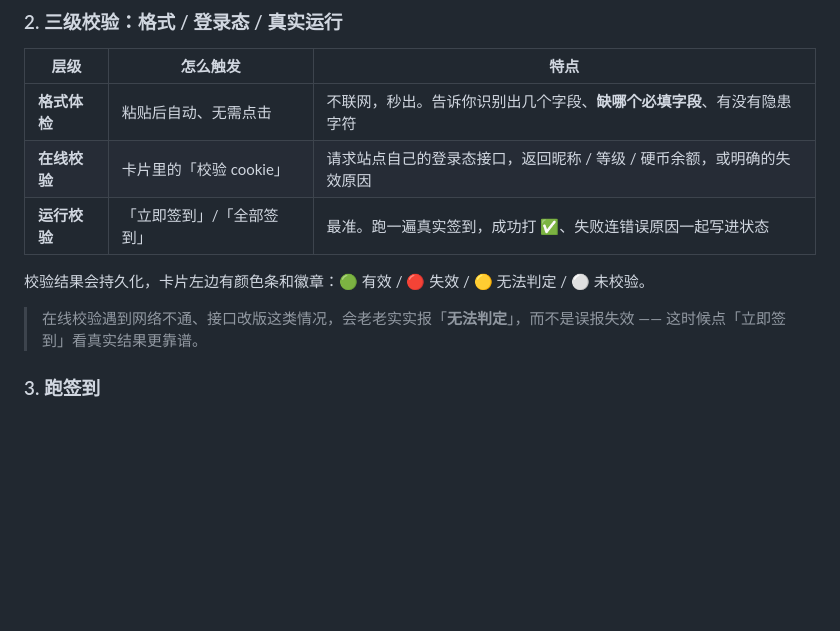
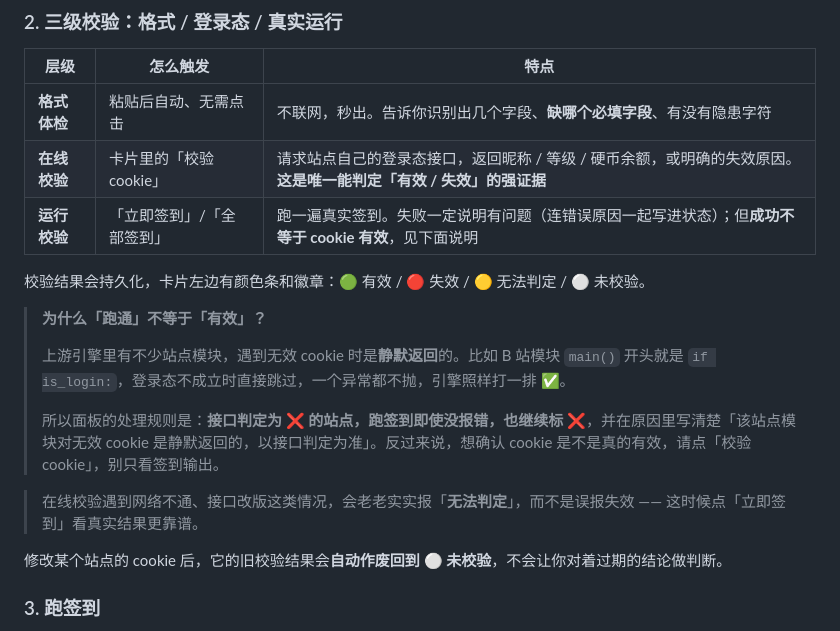
Before and after one commit to BeacherZ/dailycheckin-compose, a Markdown page: README.md, the part around the change. Drawn GitHub-style; blank space fills up the shorter version.

```diff
--- a/README.md
+++ b/README.md
@@ -71,12 +71,20 @@ docker compose up -d
 | 层级 | 怎么触发 | 特点 |
 |---|---|---|
 | **格式体检** | 粘贴后自动、无需点击 | 不联网，秒出。告诉你识别出几个字段、**缺哪个必填字段**、有没有隐患字符 |
-| **在线校验** | 卡片里的「校验 cookie」 | 请求站点自己的登录态接口，返回昵称 / 等级 / 硬币余额，或明确的失效原因 |
-| **运行校验** | 「立即签到」/「全部签到」 | 最准。跑一遍真实签到，成功打 ✅、失败连错误原因一起写进状态 |
+| **在线校验** | 卡片里的「校验 cookie」 | 请求站点自己的登录态接口，返回昵称 / 等级 / 硬币余额，或明确的失效原因。**这是唯一能判定「有效 / 失效」的强证据** |
+| **运行校验** | 「立即签到」/「全部签到」 | 跑一遍真实签到。失败一定说明有问题（连错误原因一起写进状态）；但**成功不等于 cookie 有效**，见下面说明 |
 
 校验结果会持久化，卡片左边有颜色条和徽章：🟢 有效 / 🔴 失效 / 🟡 无法判定 / ⚪ 未校验。
 
+> **为什么「跑通」不等于「有效」？**
+>
+> 上游引擎里有不少站点模块，遇到无效 cookie 时是**静默返回**的。比如 B 站模块 `main()` 开头就是 `if is_login:`，登录态不成立时直接跳过，一个异常都不抛，引擎照样打一排 ✅。
+>
+> 所以面板的处理规则是：**接口判定为 ❌ 的站点，跑签到即使没报错，也继续标 ❌**，并在原因里写清楚「该站点模块对无效 cookie 是静默返回的，以接口判定为准」。反过来说，想确认 cookie 是不是真的有效，请点「校验 cookie」，别只看签到输出。
+
 > 在线校验遇到网络不通、接口改版这类情况，会老老实实报「**无法判定**」，而不是误报失效 —— 这时候点「立即签到」看真实结果更靠谱。
+
+修改某个站点的 cookie 后，它的旧校验结果会**自动作废回到 ⚪ 未校验**，不会让你对着过期的结论做判断。
 
 ### 3. 跑签到
 
```
